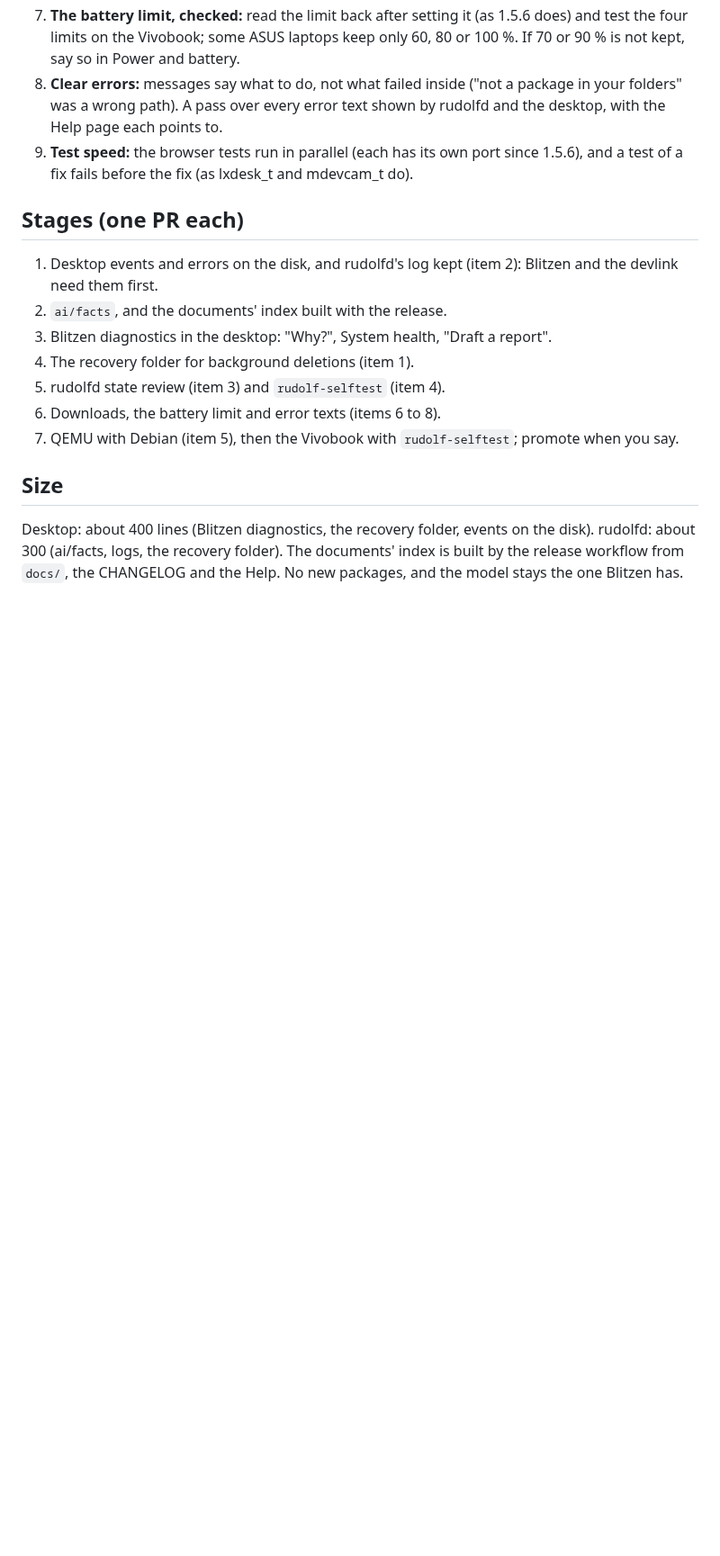
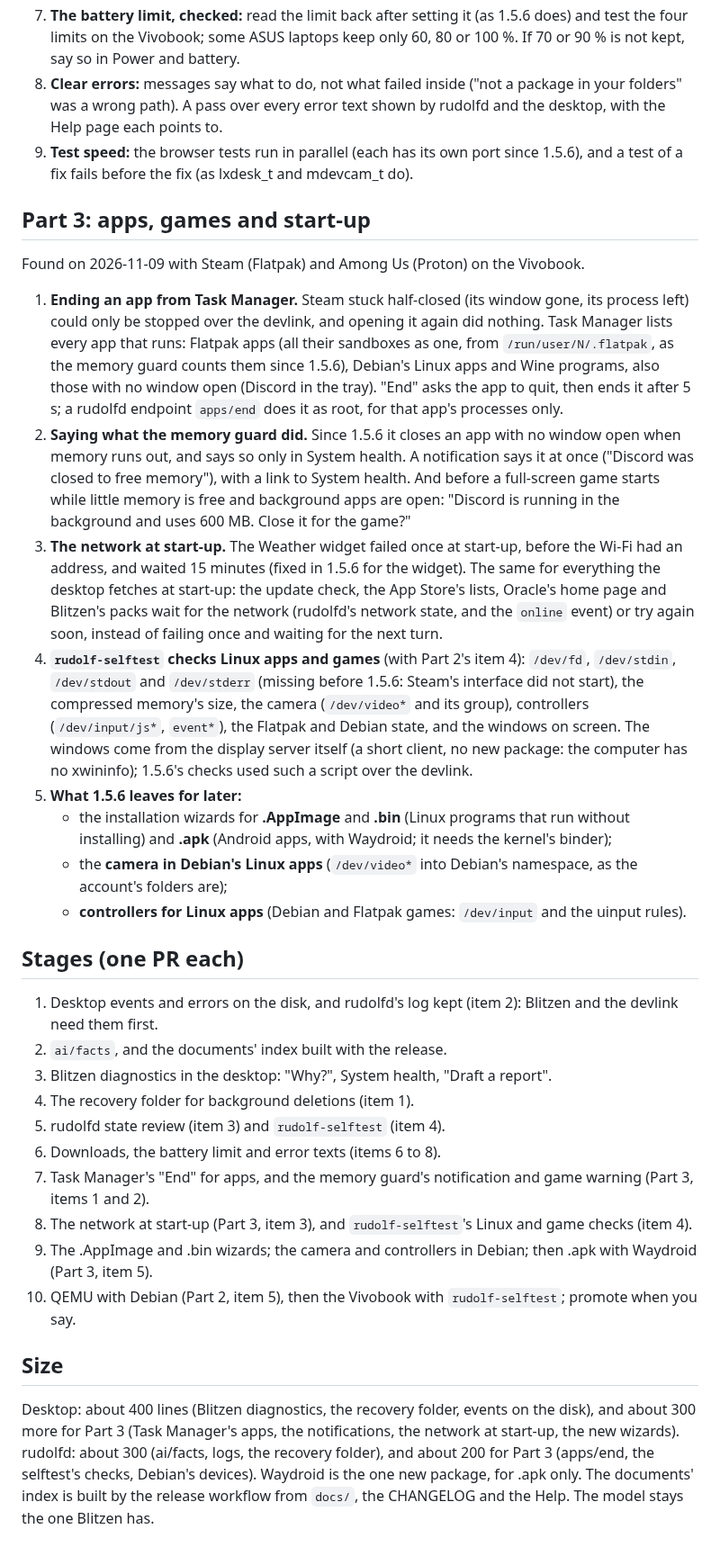
Before and after one commit to merciless146/RudolfOS, a Markdown page: docs/plan-1.5.7.md, the part around one of its changes. Shown at 90% size. Rendered like a GitHub page; blank space fills up the shorter version.

Commit message:
1.5.7 plan: apps, games and start-up
Added after the Steam and Among Us tests on the Vivobook: ending apps from Task Manager, saying what the memory guard
did (and a warning before a game), the network at start-up, rudolf-selftest's Linux and game checks, and what 1.5.6
leaves for later (.AppImage/.bin/.apk wizards, the camera and controllers in Debian).

Co-Authored-By: Claude Opus 5.5 <noreply@anthropic.com>
Claude-Session: https://claude.ai/code/session_016JGZpYiSFAPAehDeS6TuoC

```diff
--- a/docs/plan-1.5.7.md
+++ b/docs/plan-1.5.7.md
@@ -122,6 +126,34 @@ From the 1.5.6 betas on the Vivobook, in order of how much each would have helpe
 9. **Test speed:** the browser tests run in parallel (each has its own port since 1.5.6), and a test of a fix fails
    before the fix (as lxdesk_t and mdevcam_t do).
 
+## Part 3: apps, games and start-up
+
+Found on 2026-11-09 with Steam (Flatpak) and Among Us (Proton) on the Vivobook.
+
+1. **Ending an app from Task Manager.** Steam stuck half-closed (its window gone, its process left) could only be
+   stopped over the devlink, and opening it again did nothing. Task Manager lists every app that runs: Flatpak apps
+   (all their sandboxes as one, from `/run/user/N/.flatpak`, as the memory guard counts them since 1.5.6), Debian's
+   Linux apps and Wine programs, also those with no window open (Discord in the tray). "End" asks the app to quit, then
+   ends it after 5 s; a rudolfd endpoint `apps/end` does it as root, for that app's processes only.
+2. **Saying what the memory guard did.** Since 1.5.6 it closes an app with no window open when memory runs out, and
+   says so only in System health. A notification says it at once ("Discord was closed to free memory"), with a link
+   to System health. And before a full-screen game starts while little memory is free and background apps are open:
+   "Discord is running in the background and uses 600 MB. Close it for the game?"
+3. **The network at start-up.** The Weather widget failed once at start-up, before the Wi-Fi had an address, and
+   waited 15 minutes (fixed in 1.5.6 for the widget). The same for everything the desktop fetches at start-up: the
+   update check, the App Store's lists, Oracle's home page and Blitzen's packs wait for the network (rudolfd's
+   network state, and the `online` event) or try again soon, instead of failing once and waiting for the next turn.
+4. **`rudolf-selftest` checks Linux apps and games** (with Part 2's item 4): `/dev/fd`, `/dev/stdin`, `/dev/stdout`
+   and `/dev/stderr` (missing before 1.5.6: Steam's interface did not start), the compressed memory's size, the
+   camera (`/dev/video*` and its group), controllers (`/dev/input/js*`, `event*`), the Flatpak and Debian state, and the
+   windows on screen. The windows come from the display server itself (a short client, no new package: the computer has
+   no xwininfo); 1.5.6's checks used such a script over the devlink.
+5. **What 1.5.6 leaves for later:**
+   - the installation wizards for **.AppImage** and **.bin** (Linux programs that run without installing) and **.apk**
+     (Android apps, with Waydroid; it needs the kernel's binder);
+   - the **camera in Debian's Linux apps** (`/dev/video*` into Debian's namespace, as the account's folders are);
+   - **controllers for Linux apps** (Debian and Flatpak games: `/dev/input` and the uinput rules).
+
 ## Stages (one PR each)
 
 1. Desktop events and errors on the disk, and rudolfd's log kept (item 2): Blitzen and the devlink need them first.
@@ -130,10 +162,15 @@ From the 1.5.6 betas on the Vivobook, in order of how much each would have helpe
 4. The recovery folder for background deletions (item 1).
 5. rudolfd state review (item 3) and `rudolf-selftest` (item 4).
 6. Downloads, the battery limit and error texts (items 6 to 8).
-7. QEMU with Debian (item 5), then the Vivobook with `rudolf-selftest`; promote when you say.
+7. Task Manager's "End" for apps, and the memory guard's notification and game warning (Part 3, items 1 and 2).
+8. The network at start-up (Part 3, item 3), and `rudolf-selftest`'s Linux and game checks (item 4).
+9. The .AppImage and .bin wizards; the camera and controllers in Debian; then .apk with Waydroid (Part 3, item 5).
+10. QEMU with Debian (Part 2, item 5), then the Vivobook with `rudolf-selftest`; promote when you say.
 
 ## Size
 
-Desktop: about 400 lines (Blitzen diagnostics, the recovery folder, events on the disk). rudolfd: about 300 (ai/facts,
-logs, the recovery folder). The documents' index is built by the release workflow from `docs/`, the CHANGELOG and the
-Help. No new packages, and the model stays the one Blitzen has.
+Desktop: about 400 lines (Blitzen diagnostics, the recovery folder, events on the disk), and about 300 more for Part 3
+(Task Manager's apps, the notifications, the network at start-up, the new wizards). rudolfd: about 300 (ai/facts,
+logs, the recovery folder), and about 200 for Part 3 (apps/end, the selftest's checks, Debian's devices). Waydroid
+is the one new package, for .apk only. The documents' index is built by the release workflow from `docs/`, the CHANGELOG and the
+Help. The model stays the one Blitzen has.
```
Also changed, not shown: other parts of docs/plan-1.5.7.md (+5 -1 lines).
